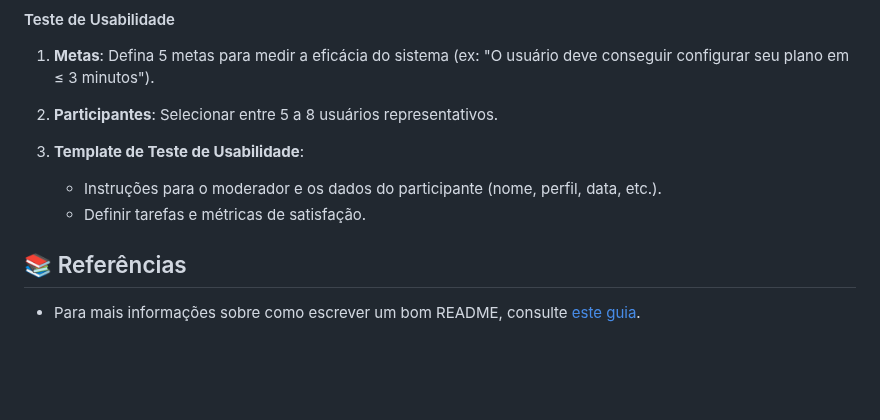
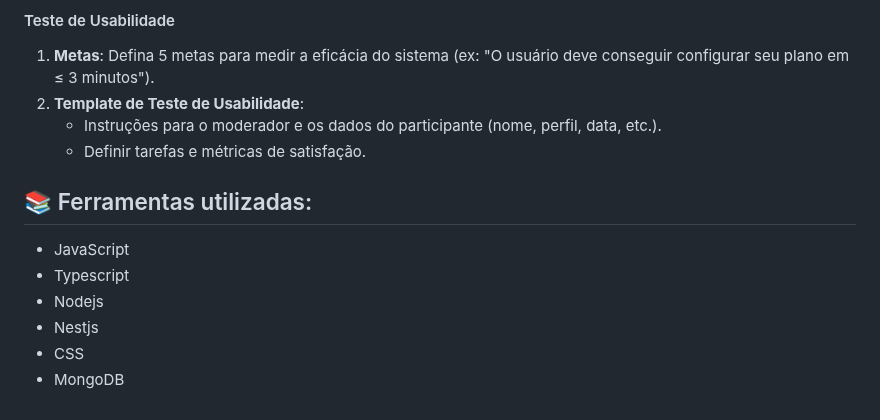
Before and after one commit to nutrifacilUNAvcig/A3-Especificacao, a Markdown page: Update README.md, the part around the change. Rendered like a GitHub page; blank space fills up the shorter version.

Commit message:
Update do README.md

```diff
--- a/Update README.md
+++ b/Update README.md
@@ -80,11 +80,13 @@ Os usuários devem fornecer as seguintes informações:
 
 #### Teste de Usabilidade
 1. **Metas**: Defina 5 metas para medir a eficácia do sistema (ex: "O usuário deve conseguir configurar seu plano em ≤ 3 minutos").
-2. **Participantes**: Selecionar entre 5 a 8 usuários representativos.
-
-3. **Template de Teste de Usabilidade**:
+2. **Template de Teste de Usabilidade**:
    - Instruções para o moderador e os dados do participante (nome, perfil, data, etc.).
    - Definir tarefas e métricas de satisfação.
-
-## 📚 Referências
-- Para mais informações sobre como escrever um bom README, consulte [este guia](https://www.freecodecamp.org/portuguese/news/como-escrever-um-bom-arquivo-readme-para-seu-projeto-do-github/).
+## 📚 Ferramentas utilizadas:
+- JavaScript
+- Typescript
+- Nodejs
+- Nestjs
+- CSS
+- MongoDB
```
